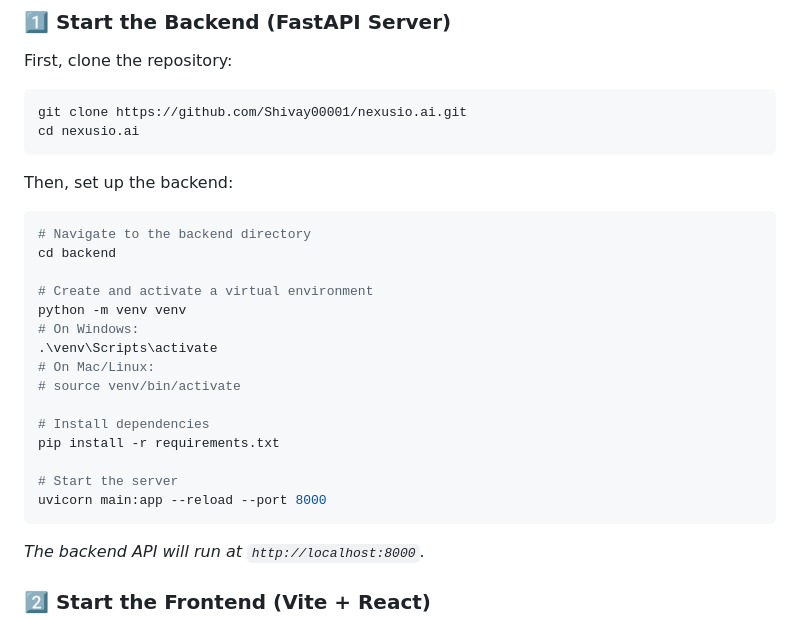
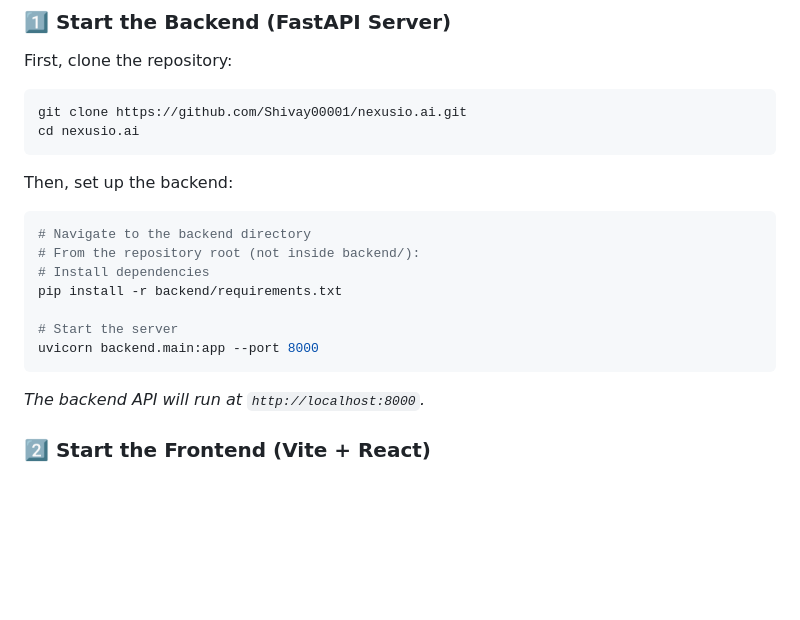
Before and after one commit to Shivay00001/nexusio.ai, a Markdown page: README.md, the part around the change. Rendered like a GitHub page; blank space fills up the shorter version.

Commit message:
Production hardening: fix backend run command in README (uvicorn backend.main:app from repo root) (Nerc)

````diff
--- a/README.md
+++ b/README.md
@@ -37,20 +37,12 @@ cd nexusio.ai
 Then, set up the backend:
 ```bash
 # Navigate to the backend directory
-cd backend
-
-# Create and activate a virtual environment
-python -m venv venv
-# On Windows:
-.\venv\Scripts\activate
-# On Mac/Linux:
-# source venv/bin/activate
-
+# From the repository root (not inside backend/):
 # Install dependencies
-pip install -r requirements.txt
+pip install -r backend/requirements.txt
 
 # Start the server
-uvicorn main:app --reload --port 8000
+uvicorn backend.main:app --port 8000
 ```
 *The backend API will run at `http://localhost:8000`.*
 
````
